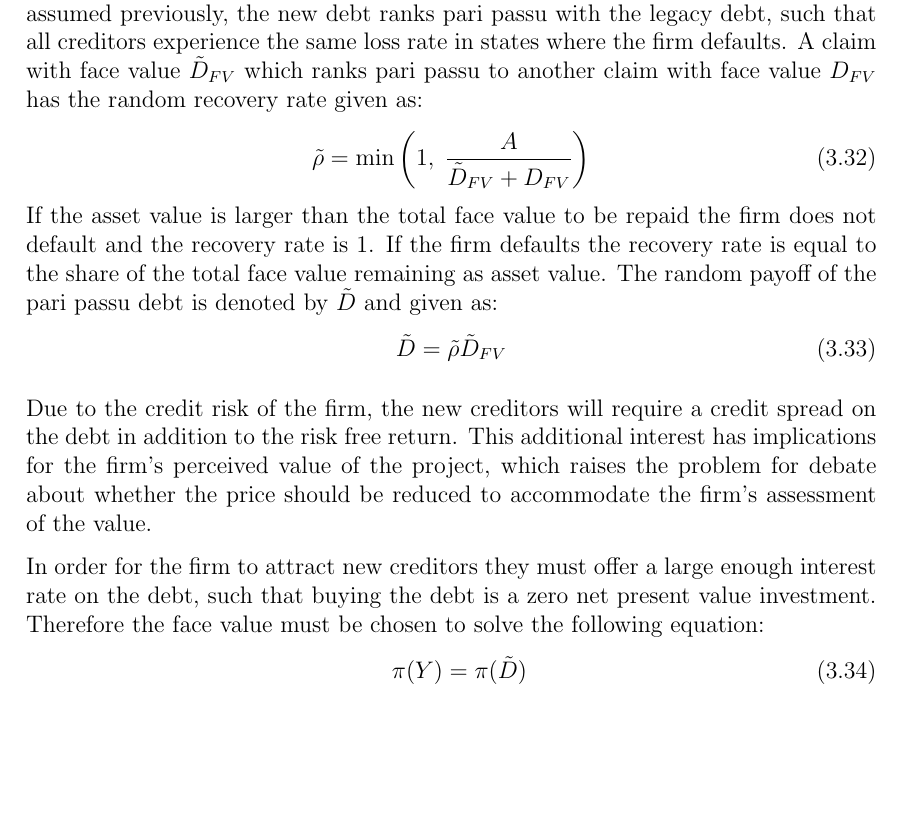
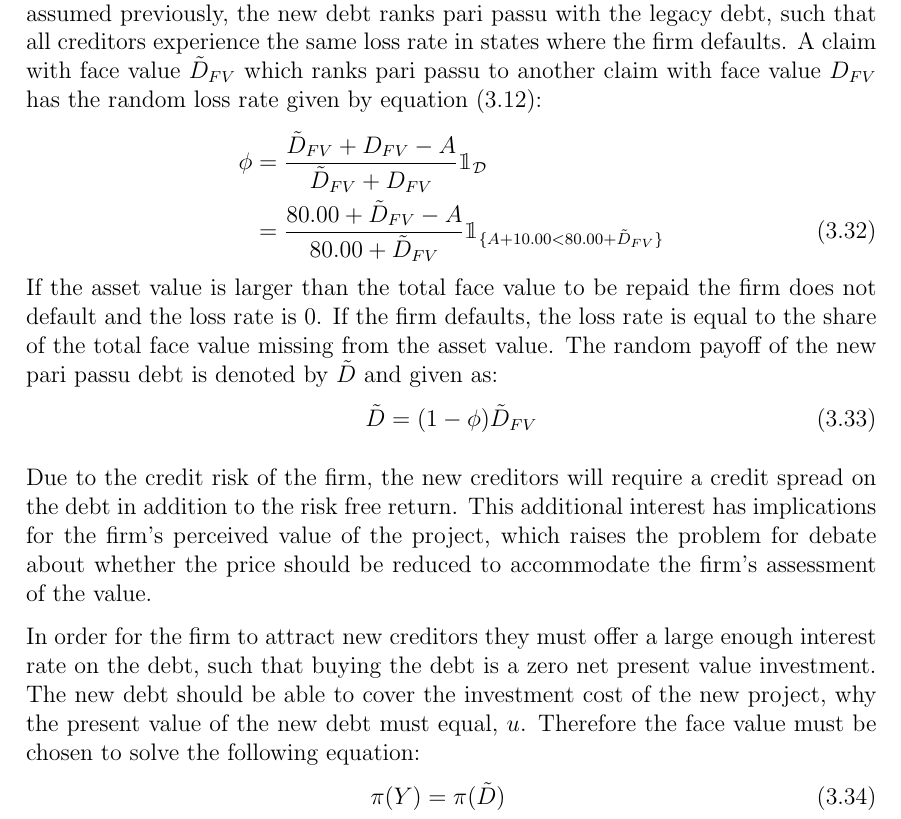
Before and after one commit to sebastianbaltser/master-thesis, a LaTeX thesis (thesis/main.tex, which reads thesis/content/body-matter/single-period-model/examples/risk-free-project/funding-by-debt-issuance.tex): part of page 23 of 33, cut so that both start at the same text, the shorter picture padded with empty space. Compiled offline with pdfLaTeX.

Commit message:
Use loss rate instead of recovery rate

```diff
--- a/thesis/content/body-matter/single-period-model/examples/risk-free-project/funding-by-debt-issuance.tex
+++ b/thesis/content/body-matter/single-period-model/examples/risk-free-project/funding-by-debt-issuance.tex
@@ -8,20 +8,32 @@
         As assumed previously, the new debt ranks pari passu with the legacy debt,
         such that all creditors experience the same loss rate in states where the firm defaults.
         A claim with face value $\tilde{D}_{FV}$ which ranks pari passu to another claim
-        with face value $D_{FV}$ has the random recovery rate given as:
+        with face value $D_{FV}$ has the random loss rate given by \cref{eqn:creditor-loss-rate}:
             \begin{align}
-                \tilde{\rho} = \min\left(
-                    1,\;
-                    \frac{A}{\tilde{D}_{FV} + D_{FV}}
-                \right)
+                \phi
+                &=
+                    \frac{
+                        \tilde{D}_{FV} + D_{FV} - A
+                    }{
+                        \tilde{D}_{FV} + D_{FV}
+                    }
+                    \mathbbm{1}_{\mathcal{D}}
+                \nonumber \\
+                &=
+                    \frac{
+                        80.00 + \tilde{D}_{FV} - A
+                    }{
+                        80.00 + \tilde{D}_{FV}
+                    }
+                    \mathbbm{1}_{\{A + 10.00 < 80.00 + \tilde{D}_{FV}\}}
             \end{align}
         If the asset value is larger than the total face value to be repaid
-        the firm does not default and the recovery rate is $1$.
-        If the firm defaults the recovery rate is equal to the share of the total face value remaining as asset value.
-        The random payoff of the pari passu debt is denoted by $\tilde{D}$ and given as:
+        the firm does not default and the loss rate is $0$.
+        If the firm defaults, the loss rate is equal to the share of the total face value missing from the asset value.
+        The random payoff of the new pari passu debt is denoted by $\tilde{D}$ and given as:
             \begin{align}
                 \tilde{D}
-                    = \tilde{\rho}\tilde{D}_{FV}
+                    = (1 - \phi)\tilde{D}_{FV}
             \end{align}
 
         Due to the credit risk of the firm, the new creditors will require a credit spread on the debt
@@ -32,11 +44,13 @@
 
         In order for the firm to attract new creditors they must offer a large enough interest rate on the debt,
         such that buying the debt is a zero net present value investment.
+        The new debt should be able to cover the investment cost of the new project,
+        why the present value of the new debt must equal, $u$.
         Therefore the face value must be chosen to solve the following equation:
             \begin{align}
                 \pi(Y) &= \pi(\tilde{D}) \\
                 \Leftrightarrow  \qquad
-                9.90 &= \mathbb{E}^{\rnmeasure}\left[\tilde{\rho}\right] \tilde{D}_{FV} \\
+                9.90 &= \mathbb{E}^{\rnmeasure}\left[1 - \phi\right] \tilde{D}_{FV} \\
                 \Leftrightarrow  \qquad
                 \tilde{D}_{FV} &= 10.28
             \end{align}
```
